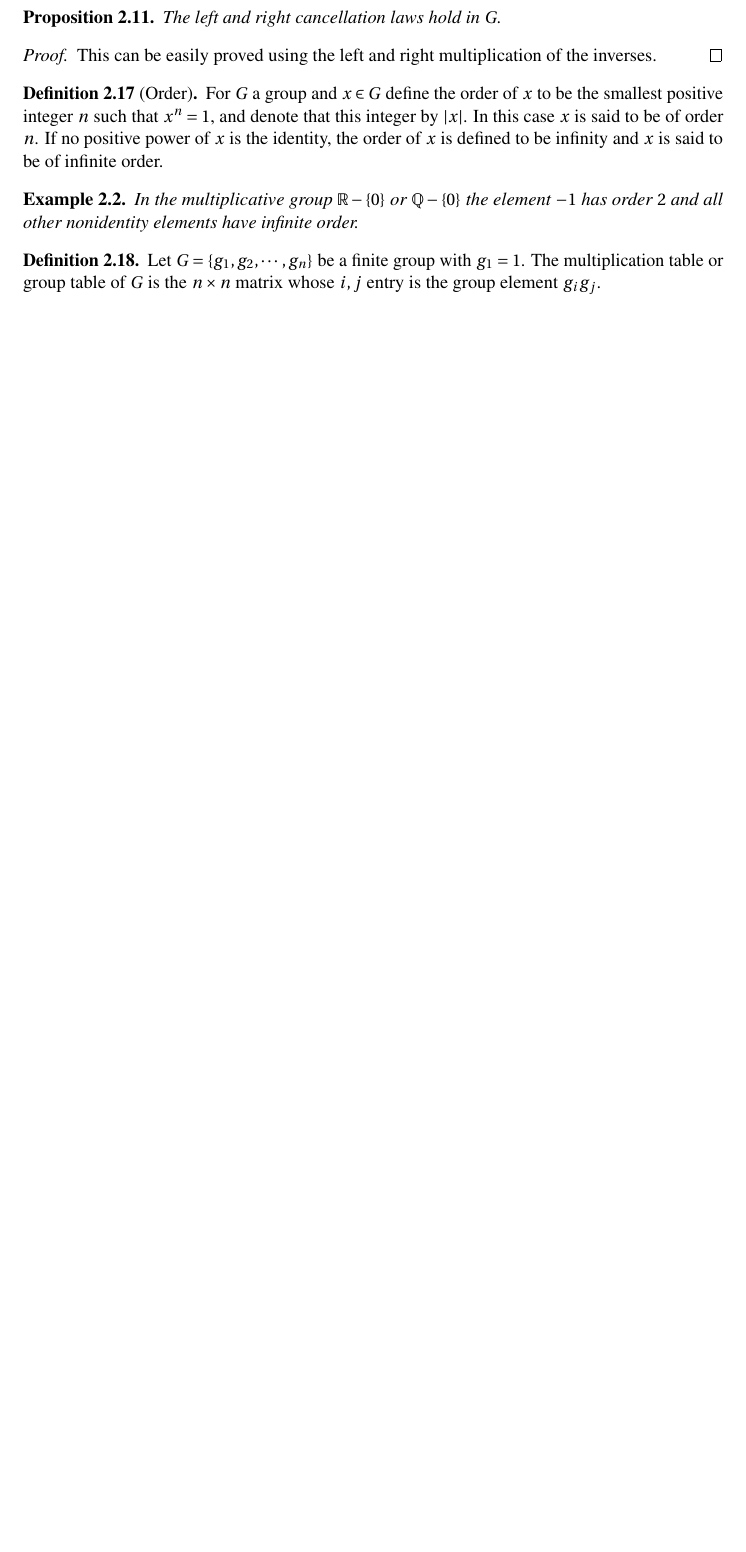
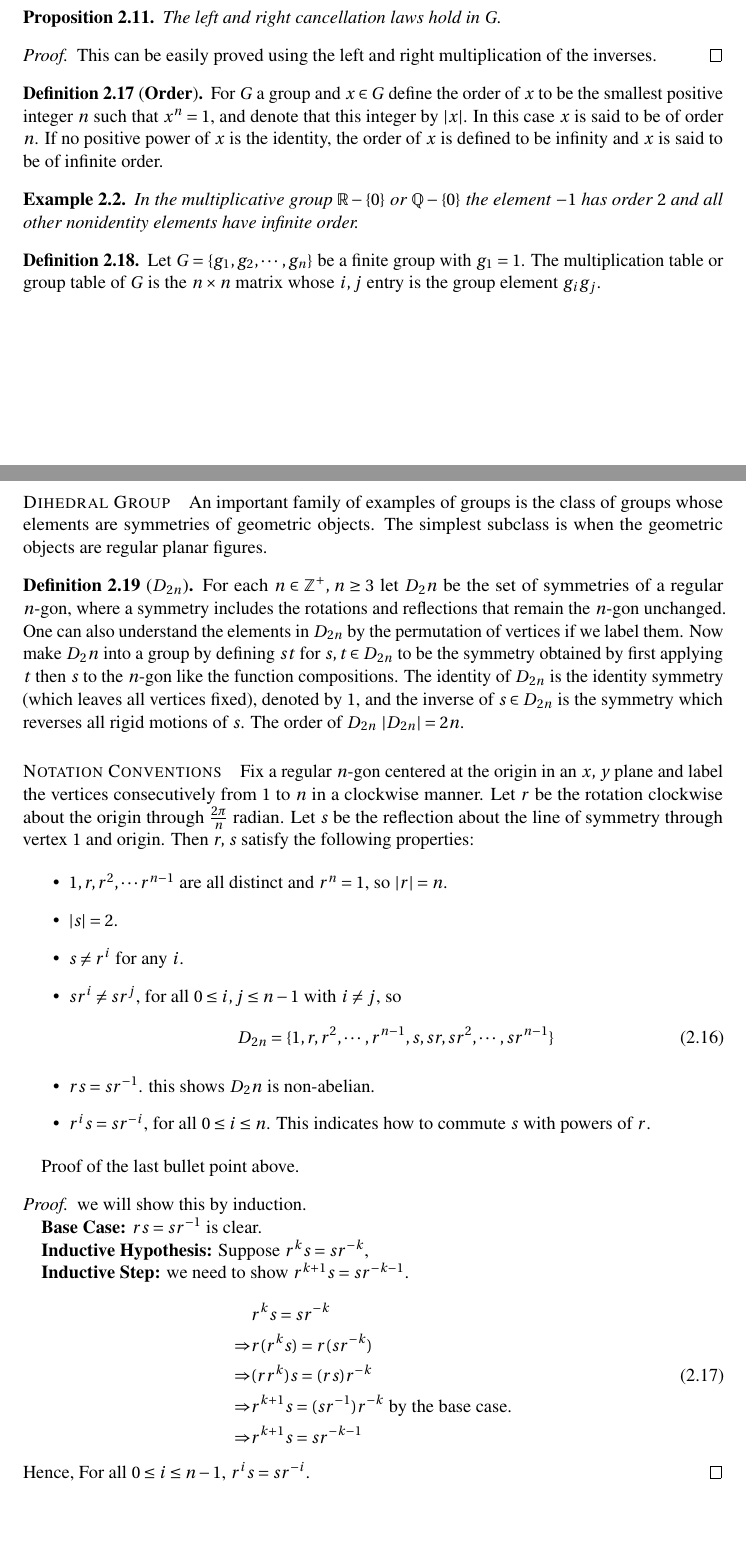
Before and after one commit to Rick3yHuang/Comprehensive-Exam-Review---Algebra, a LaTeX document (main.tex): part of page 15 of 16 before the commit and two parts of pages 15 and 16 of 18 after it, the two joined at a grey line, cut so that both start at the same text, the shorter picture padded with empty space. Compiled offline with pdfLaTeX.

Commit message:
Fifth Commit

```diff
--- a/main.tex
+++ b/main.tex
@@ -825,3 +825,49 @@ An important subset of $\mathbb{Z}/n\mathbb{Z}$ consists of the collection of re
     Let $G = \{g_1, g_2, \cdots, g_n\}$ be a finite group with $g_1 = 1$. The multiplication table or group table of $G$ is the $n \times n$ matrix whose $i,j$ entry is the group element $g_ig_j$.
 \end{definition}
 
+\paragraph{Dihedral Group}
+
+An important family of examples of groups is the class of groups whose elements are symmetries of geometric objects. The simplest subclass is when the geometric objects are regular planar figures.
+
+\begin{definition}[\textbf{$D_{2n}$}]
+    For each $n \in \mathbb{Z}^{+}, \, n \geq 3$ let $D_2n$ be the set of symmetries of a regular $n$-gon, where a symmetry includes the rotations and reflections that remain the $n$-gon unchanged. One can also understand the elements in $D_{2n}$ by the permutation of vertices if we label them. Now make $D_2n$ into a group by defining $st$ for $s,t \in D_{2n}$ to be the symmetry obtained by first applying $t$ then $s$ to the $n$-gon like the function compositions. The identity of $D_{2n}$ is the identity symmetry (which leaves all vertices fixed), denoted by $1$, and the inverse of $s \in D_{2n}$ is the symmetry which reverses all rigid motions of $s$. The order of $D_{2n}$ $\lvert D_{2n} \rvert = 2n$.
+\end{definition}
+
+\paragraph{Notation Conventions}
+
+Fix a regular $n$-gon centered at the origin in an $x,\,y$ plane and label the vertices consecutively from $1$ to $n$ in a clockwise manner. Let $r$ be the rotation clockwise about the origin through $\tfrac{2\pi}{n}$ radian. Let $s$ be the reflection about the line of symmetry through vertex $1$ and origin. Then $r,\, s$ satisfy the following properties:
+
+\begin{itemize}
+    \item $1, r,r^2, \cdots r^{n-1}$ are all distinct and $r^n = 1$, so $\lvert r \rvert = n$.
+    \item $\lvert s \rvert = 2$.
+    \item $s \neq r^i$ for any $i$.
+    \item $sr^i \neq sr^j$, for all $0 \leq i,j \leq n-1$ with $i\neq j$, so
+    \begin{equation}
+        D_{2n} = \{1,r,r^2,\cdots ,r^{n-1},s,sr,sr^2,\cdots,sr^{n-1}\}
+    \end{equation}
+    \item $rs = sr^{-1}$. this shows $D_2n$ is non-abelian.
+    \item $r^is = sr^{-i}$, for all $0 \leq i \leq n$. This indicates how to commute $s$ with powers of $r$.
+\end{itemize}
+
+Proof of the last bullet point above.
+
+\begin{proof}
+    we will show this by induction.
+
+    \textbf{Base Case:} $rs = sr^{-1}$ is clear.
+
+    \textbf{Inductive Hypothesis:} Suppose $r^{k}s = sr^{-k}$,
+
+    \textbf{Inductive Step:} we need to show $r^{k+1}s = sr^{-k-1}$.
+
+    \begin{equation}
+        \begin{aligned}
+            & r^ks = sr^{-k}\\
+            \Rightarrow & r(r^ks) = r(sr^{-k})\\
+            \Rightarrow & (rr^k)s = (rs)r^{-k}\\
+            \Rightarrow & r^{k+1}s = (sr^{-1})r^{-k} \text{ by the base case.}\\
+            \Rightarrow & r^{k+1}s = sr^{-k-1}
+        \end{aligned}
+    \end{equation}
+    Hence, For all $0 \leq i \leq n-1$, $r^is = sr^{-i}$.
+\end{proof}
```
Also changed, not shown: main.tex (36 more changed lines).
